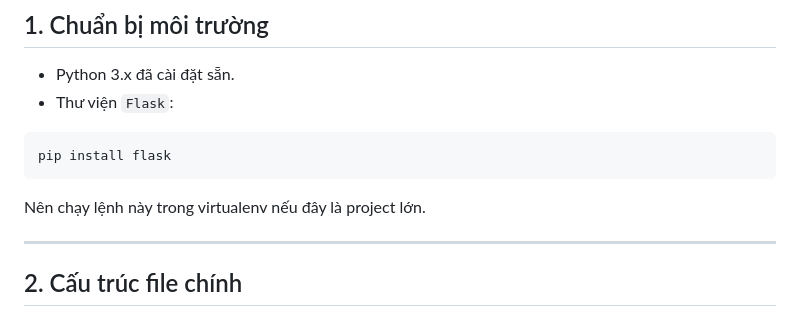
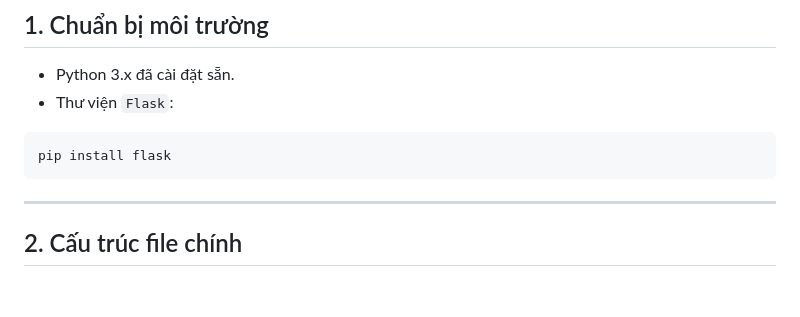
Before and after one commit to Tuananh2k5/2526II_INT3505_1, a Markdown page: w3/README.md, the part around the change. GitHub-like rendering; blank space fills up the shorter version.

````diff
--- a/w3/README.md
+++ b/w3/README.md
@@ -18,8 +18,6 @@ Resource chính: `books` (danh từ số nhiều, lowercase, có versioning `/ap
 ```bash
 pip install flask
 ```
-
-Nên chạy lệnh này trong virtualenv nếu đây là project lớn.
 
 ---
 
````
